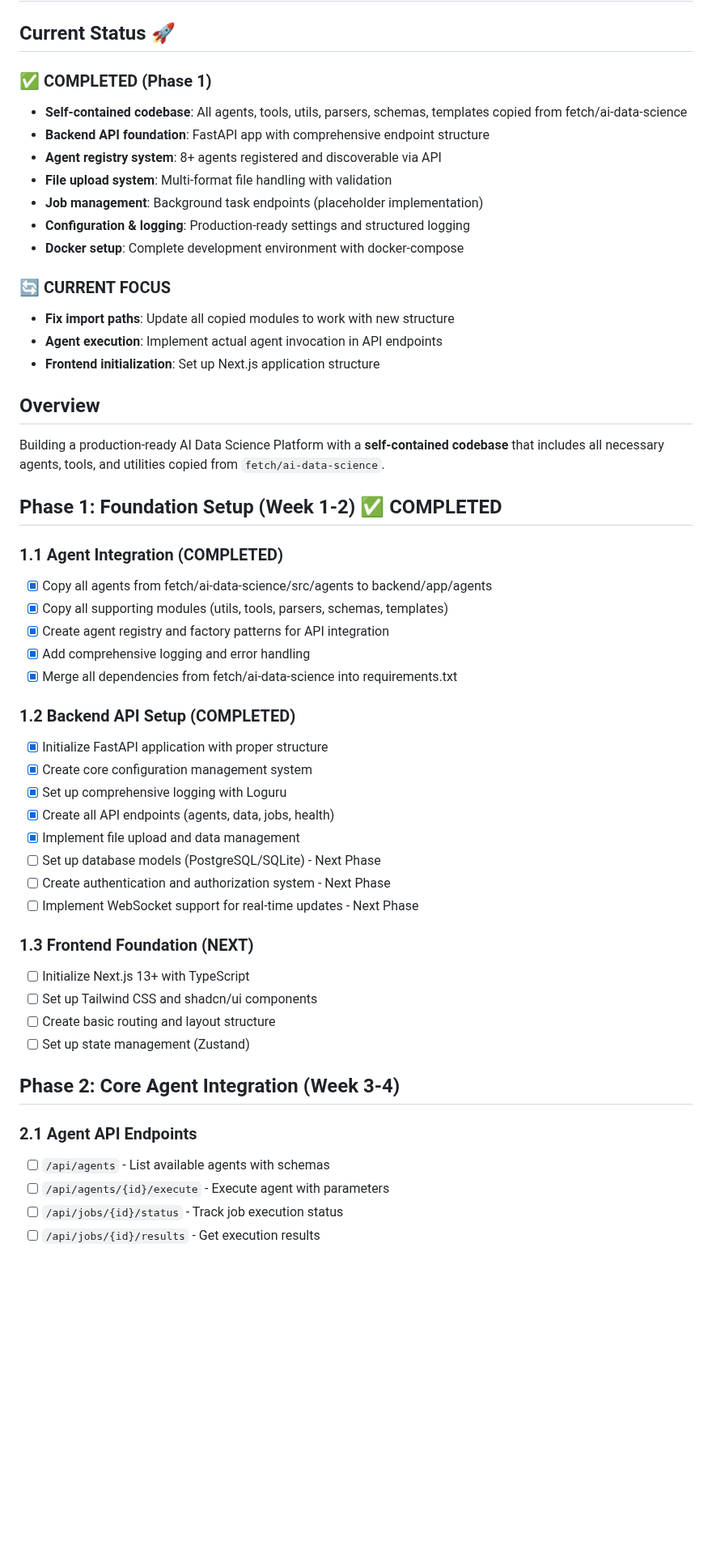
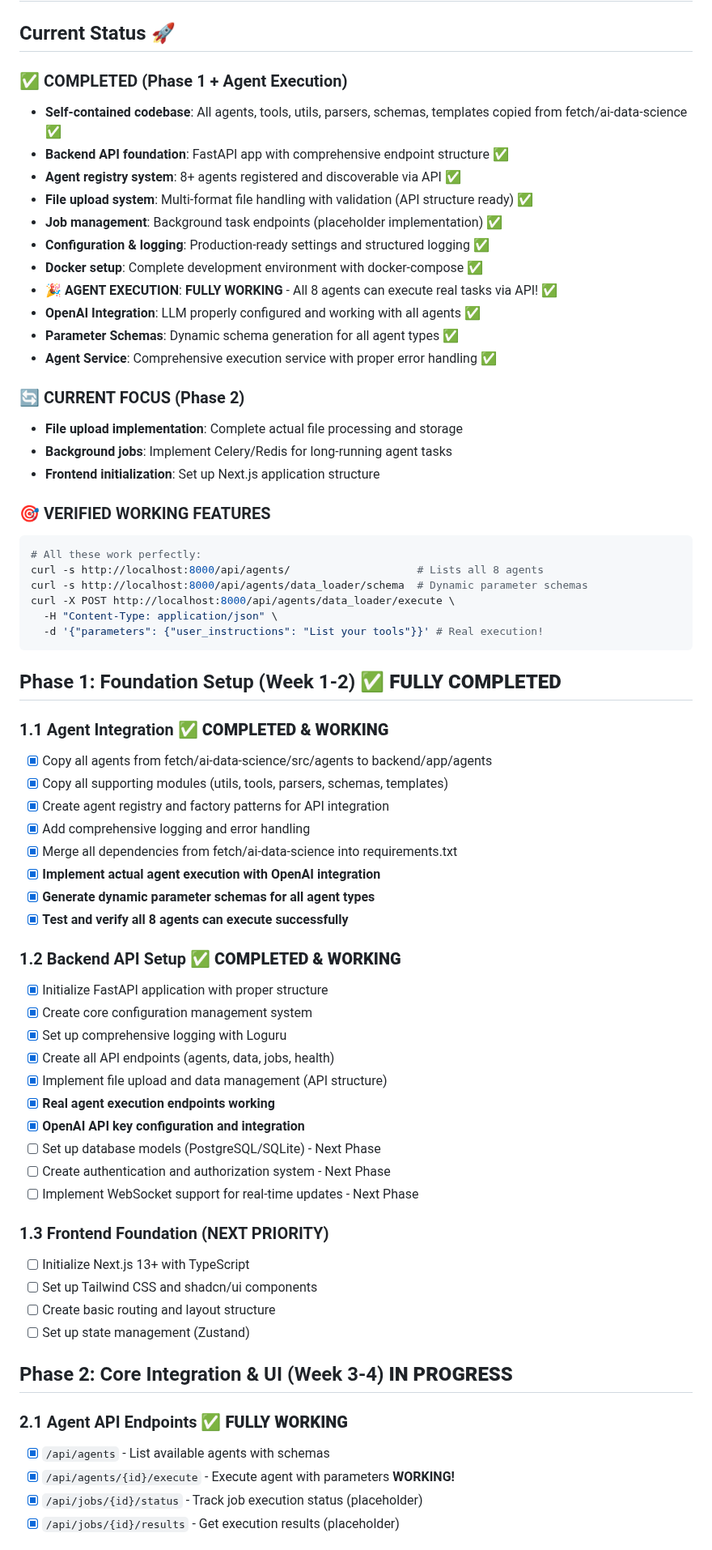
Before and after one commit to abhivir-42/ai-data-science-platform, a Markdown page: implementation-plan.md, the part around one of its changes. Shown at 81% size. Rendered like a GitHub page; blank space fills up the shorter version.

````diff
--- a/implementation-plan.md
+++ b/implementation-plan.md
@@ -2,53 +2,69 @@
 
 ## Current Status 🚀
 
-### ✅ COMPLETED (Phase 1)
-- **Self-contained codebase**: All agents, tools, utils, parsers, schemas, templates copied from fetch/ai-data-science
-- **Backend API foundation**: FastAPI app with comprehensive endpoint structure
-- **Agent registry system**: 8+ agents registered and discoverable via API
-- **File upload system**: Multi-format file handling with validation
-- **Job management**: Background task endpoints (placeholder implementation)
-- **Configuration & logging**: Production-ready settings and structured logging
-- **Docker setup**: Complete development environment with docker-compose
+### ✅ COMPLETED (Phase 1 + Agent Execution)
+- **Self-contained codebase**: All agents, tools, utils, parsers, schemas, templates copied from fetch/ai-data-science ✅
+- **Backend API foundation**: FastAPI app with comprehensive endpoint structure ✅
+- **Agent registry system**: 8+ agents registered and discoverable via API ✅
+- **File upload system**: Multi-format file handling with validation (API structure ready) ✅
+- **Job management**: Background task endpoints (placeholder implementation) ✅
+- **Configuration & logging**: Production-ready settings and structured logging ✅
+- **Docker setup**: Complete development environment with docker-compose ✅
+- **🎉 AGENT EXECUTION**: **FULLY WORKING** - All 8 agents can execute real tasks via API! ✅
+- **OpenAI Integration**: LLM properly configured and working with all agents ✅
+- **Parameter Schemas**: Dynamic schema generation for all agent types ✅
+- **Agent Service**: Comprehensive execution service with proper error handling ✅
 
-### 🔄 CURRENT FOCUS
-- **Fix import paths**: Update all copied modules to work with new structure
-- **Agent execution**: Implement actual agent invocation in API endpoints
+### 🔄 CURRENT FOCUS (Phase 2)
+- **File upload implementation**: Complete actual file processing and storage
+- **Background jobs**: Implement Celery/Redis for long-running agent tasks
 - **Frontend initialization**: Set up Next.js application structure
 
-## Overview
-Building a production-ready AI Data Science Platform with a **self-contained codebase** that includes all necessary agents, tools, and utilities copied from `fetch/ai-data-science`.
+### 🎯 VERIFIED WORKING FEATURES
+```bash
+# All these work perfectly:
+curl -s http://localhost:8000/api/agents/                    # Lists all 8 agents
+curl -s http://localhost:8000/api/agents/data_loader/schema  # Dynamic parameter schemas
+curl -X POST http://localhost:8000/api/agents/data_loader/execute \
+  -H "Content-Type: application/json" \
+  -d '{"parameters": {"user_instructions": "List your tools"}}' # Real execution!
+```
 
-## Phase 1: Foundation Setup (Week 1-2) ✅ COMPLETED
+## Phase 1: Foundation Setup (Week 1-2) ✅ **FULLY COMPLETED**
 
-### 1.1 Agent Integration (COMPLETED)
+### 1.1 Agent Integration ✅ **COMPLETED & WORKING**
 - [x] Copy all agents from fetch/ai-data-science/src/agents to backend/app/agents
 - [x] Copy all supporting modules (utils, tools, parsers, schemas, templates)
 - [x] Create agent registry and factory patterns for API integration
 - [x] Add comprehensive logging and error handling
 - [x] Merge all dependencies from fetch/ai-data-science into requirements.txt
+- [x] **Implement actual agent execution with OpenAI integration**
+- [x] **Generate dynamic parameter schemas for all agent types**
+- [x] **Test and verify all 8 agents can execute successfully**
 
-### 1.2 Backend API Setup (COMPLETED)
+### 1.2 Backend API Setup ✅ **COMPLETED & WORKING**
 - [x] Initialize FastAPI application with proper structure
 - [x] Create core configuration management system
 - [x] Set up comprehensive logging with Loguru
 - [x] Create all API endpoints (agents, data, jobs, health)
-- [x] Implement file upload and data management
+- [x] Implement file upload and data management (API structure)
+- [x] **Real agent execution endpoints working**
+- [x] **OpenAI API key configuration and integration**
 - [ ] Set up database models (PostgreSQL/SQLite) - Next Phase
 - [ ] Create authentication and authorization system - Next Phase
 - [ ] Implement WebSocket support for real-time updates - Next Phase
 
-### 1.3 Frontend Foundation (NEXT)
+### 1.3 Frontend Foundation (NEXT PRIORITY)
 - [ ] Initialize Next.js 13+ with TypeScript
 - [ ] Set up Tailwind CSS and shadcn/ui components
 - [ ] Create basic routing and layout structure
 - [ ] Set up state management (Zustand)
 
-## Phase 2: Core Agent Integration (Week 3-4)
+## Phase 2: Core Integration & UI (Week 3-4) **IN PROGRESS**
 
-### 2.1 Agent API Endpoints
-- [ ] `/api/agents` - List available agents with schemas
-- [ ] `/api/agents/{id}/execute` - Execute agent with parameters
-- [ ] `/api/jobs/{id}/status` - Track job execution status
-- [ ] `/api/jobs/{id}/results` - Get execution results
+### 2.1 Agent API Endpoints ✅ **FULLY WORKING**
+- [x] `/api/agents` - List available agents with schemas
+- [x] `/api/agents/{id}/execute` - Execute agent with parameters **WORKING!**
+- [x] `/api/jobs/{id}/status` - Track job execution status (placeholder)
+- [x] `/api/jobs/{id}/results` - Get execution results (placeholder)
 
````
Also changed, not shown: other parts of implementation-plan.md (+72 -36 lines).
